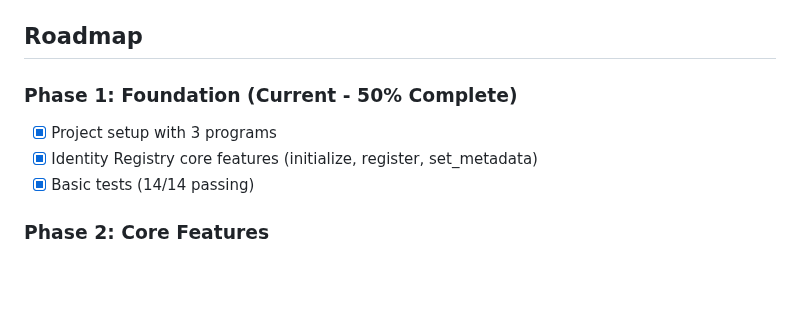
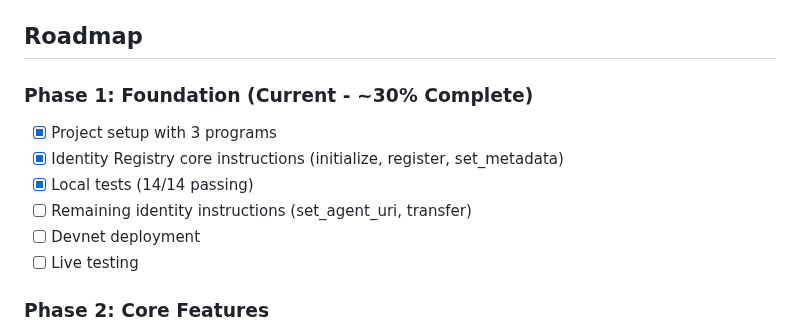
Before and after one commit to QuantuLabs/8004-solana, a Markdown page: README.md, the part around one of its changes. Rendered like a GitHub page; blank space fills up the shorter version.

```diff
--- a/README.md
+++ b/README.md
@@ -142,10 +146,13 @@ This implementation follows the official [ERC-8004 specification](https://eips.e
 
 ## Roadmap
 
-### Phase 1: Foundation (Current - 50% Complete)
+### Phase 1: Foundation (Current - ~30% Complete)
 - [x] Project setup with 3 programs
-- [x] Identity Registry core features (initialize, register, set_metadata)
-- [x] Basic tests (14/14 passing)
+- [x] Identity Registry core instructions (initialize, register, set_metadata)
+- [x] Local tests (14/14 passing)
+- [ ] Remaining identity instructions (set_agent_uri, transfer)
+- [ ] Devnet deployment
+- [ ] Live testing
 
 ### Phase 2: Core Features
 - [ ] Reputation Registry with feedback system
```
Also changed, not shown: other parts of README.md (+23 -19 lines).
